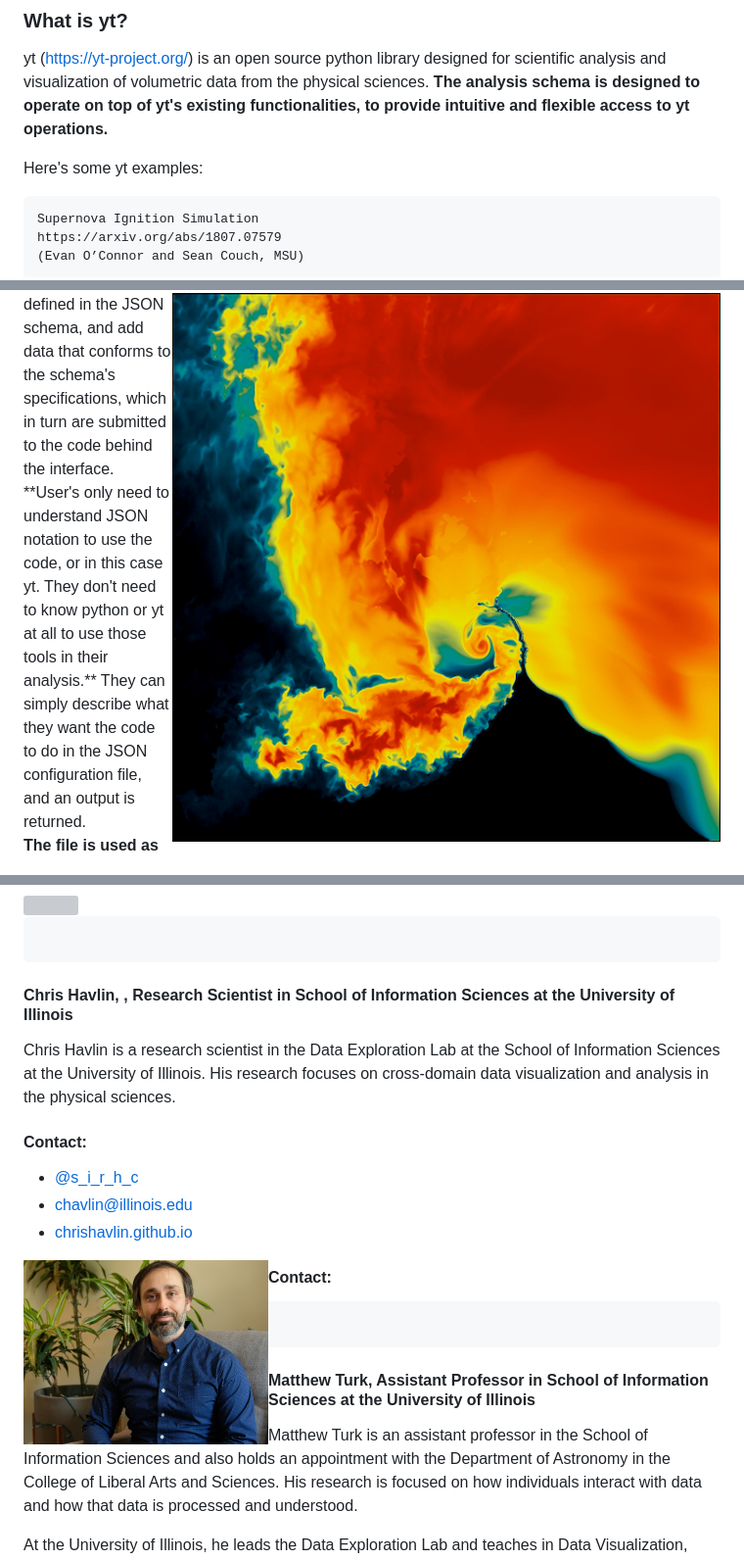
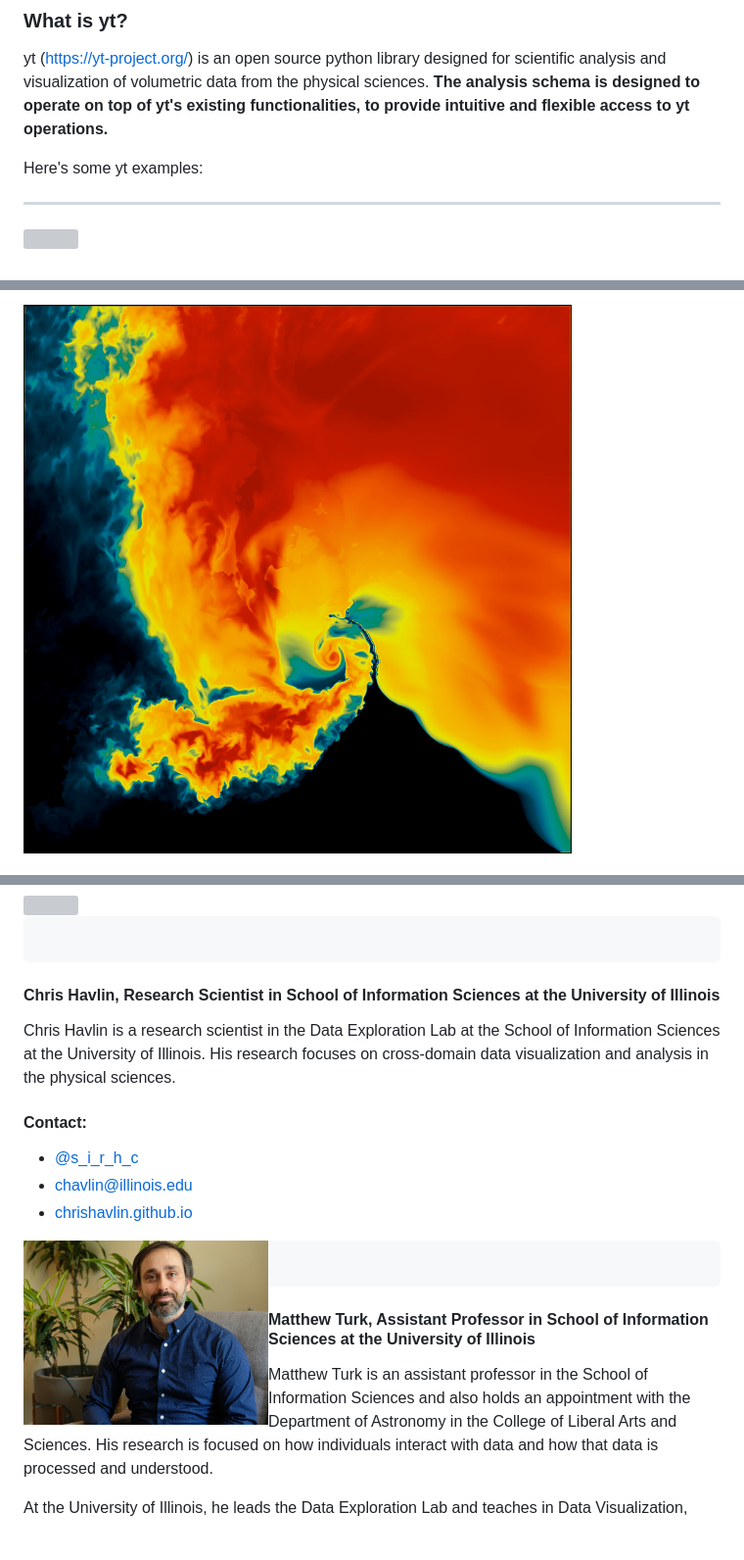
Before and after one commit to samwalkow/2021-scipy-poster-ScientificWorkflowDescription, a Markdown page: ScientificWorkflowDescription_SciPy2021.md, 3 parts joined by grey strips. Shown: that part at 98% size. Drawn GitHub-style; blank space fills up the shorter version; grey boxes are pictures that could not be loaded.

````diff
--- a/ScientificWorkflowDescription_SciPy2021.md
+++ b/ScientificWorkflowDescription_SciPy2021.md
@@ -54,7 +54,5 @@ yt (https://yt-project.org/) is an open source python library designed for scien
 
 Here's some yt examples:
 
-    Supernova Ignition Simulation
-    https://arxiv.org/abs/1807.07579
-    (Evan O’Connor and Sean Couch, MSU)
+---
 
@@ -64,3 +64,3 @@ Here's some yt examples:
 
-<img src="images/weatherradar copy.png" align="right"/>
+![](images/weatherradar.png)
 
@@ -188,7 +205,7 @@ Sam Walkow is a PhD student in Informatics interested in open source software su
 
 ```
 
-#### Chris Havlin, , Research Scientist in School of Information Sciences at the University of Illinois
+#### Chris Havlin, Research Scientist in School of Information Sciences at the University of Illinois
 
 Chris Havlin is a research scientist in the Data Exploration Lab at the School of Information Sciences at the University of Illinois. His research focuses on cross-domain data visualization and analysis in the physical sciences.
 
@@ -198,10 +215,6 @@ Chris Havlin is a research scientist in the Data Exploration Lab at the School o
 - [chrishavlin.github.io](https://chrishavlin.github.io/)
 
 <img src="images/chavlin.jpg" align="left" width="250"/>
-
-
-#### Contact:
-
 
 ```python
 
````
Also changed, not shown: other parts of ScientificWorkflowDescription_SciPy2021.md (+39 -20 lines), images/weatherradarcopy.png (renamed from images/weatherradar copy.png), 1 other file.
